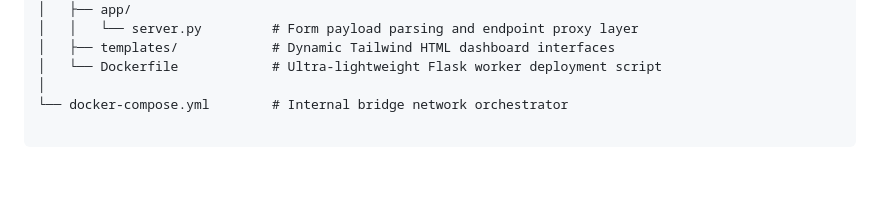
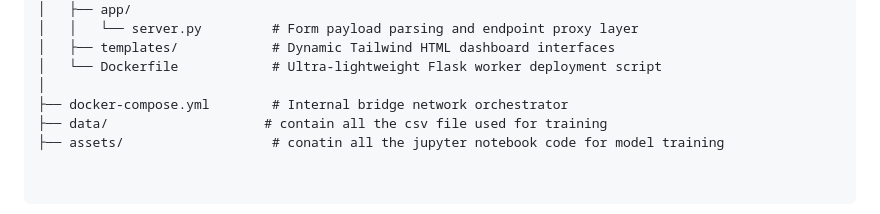
Before and after one commit to sujal-0712/ml_portfolio, a Markdown page: README.md, the part around the change. Drawn GitHub-style; blank space fills up the shorter version.

Commit message:
Update README with data and assets directories
Added directories for data and assets to README.

```diff
--- a/README.md
+++ b/README.md
@@ -45,4 +45,6 @@ unified-ml-platform/
 │   ├── templates/            # Dynamic Tailwind HTML dashboard interfaces
 │   └── Dockerfile            # Ultra-lightweight Flask worker deployment script
 │
-└── docker-compose.yml        # Internal bridge network orchestrator
+├── docker-compose.yml        # Internal bridge network orchestrator
+├── data/                    # contain all the csv file used for training
+├── assets/                   # conatin all the jupyter notebook code for model training
```
